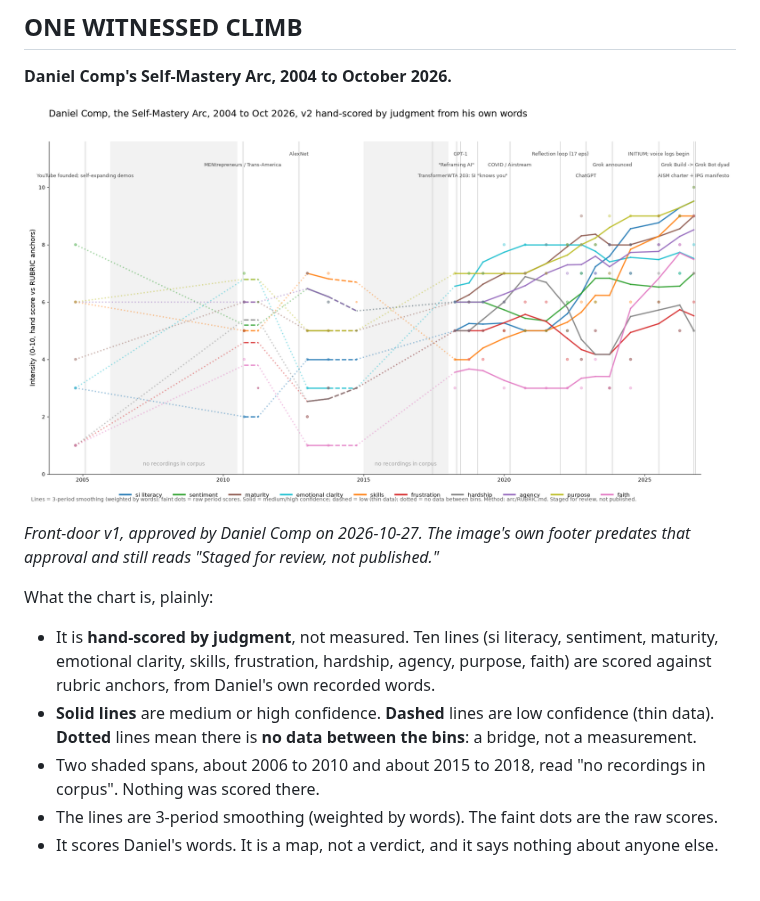
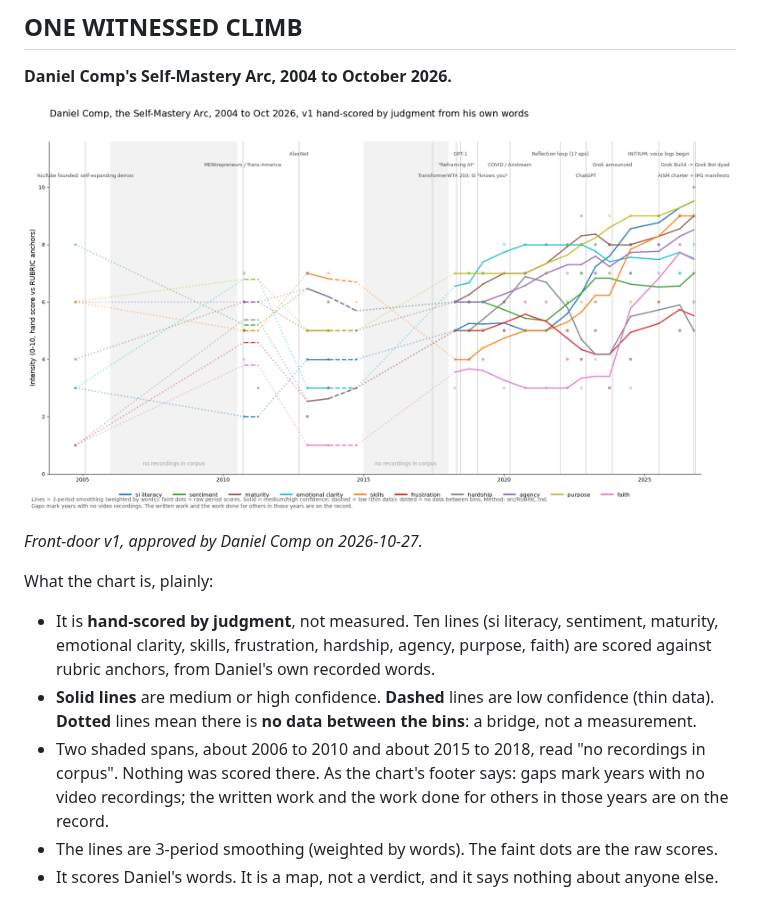
Before and after one commit to scotomaville/initium, a Markdown page: README.md, the part around the change. GitHub-like rendering; pictures changed too: docs/images/self_mastery_arc_2004-2026_v1.png (added), docs/images/self_mastery_arc_2004-2026_v2.png (deleted).

Commit message:
Arc chart v1: approved footer and title, README/map/release notes/manifest updated; map V-07 linked to Section_03

```diff
--- a/README.md
+++ b/README.md
@@ -13,15 +13,15 @@
 
 **Daniel Comp's Self-Mastery Arc, 2004 to October 2026.**
 
-![Daniel Comp's Self-Mastery Arc, 2004 to Oct 2026, hand-scored by judgment from his own words](docs/images/self_mastery_arc_2004-2026_v2.png)
+![Daniel Comp's Self-Mastery Arc, 2004 to Oct 2026, hand-scored by judgment from his own words](docs/images/self_mastery_arc_2004-2026_v1.png)
 
-*Front-door v1, approved by Daniel Comp on 2026-10-27. The image's own footer predates that approval and still reads "Staged for review, not published."*
+*Front-door v1, approved by Daniel Comp on 2026-10-27.*
 
 What the chart is, plainly:
 
 - It is **hand-scored by judgment**, not measured. Ten lines (si literacy, sentiment, maturity, emotional clarity, skills, frustration, hardship, agency, purpose, faith) are scored against rubric anchors, from Daniel's own recorded words.
 - **Solid lines** are medium or high confidence. **Dashed** lines are low confidence (thin data). **Dotted** lines mean there is **no data between the bins**: a bridge, not a measurement.
-- Two shaded spans, about 2006 to 2010 and about 2015 to 2018, read "no recordings in corpus". Nothing was scored there.
+- Two shaded spans, about 2006 to 2010 and about 2015 to 2018, read "no recordings in corpus". Nothing was scored there. As the chart's footer says: gaps mark years with no video recordings; the written work and the work done for others in those years are on the record.
 - The lines are 3-period smoothing (weighted by words). The faint dots are the raw scores.
 - It scores Daniel's words. It is a map, not a verdict, and it says nothing about anyone else.
 
```
Also changed, not shown: map.md (+5 -6 lines), 2 other files.
